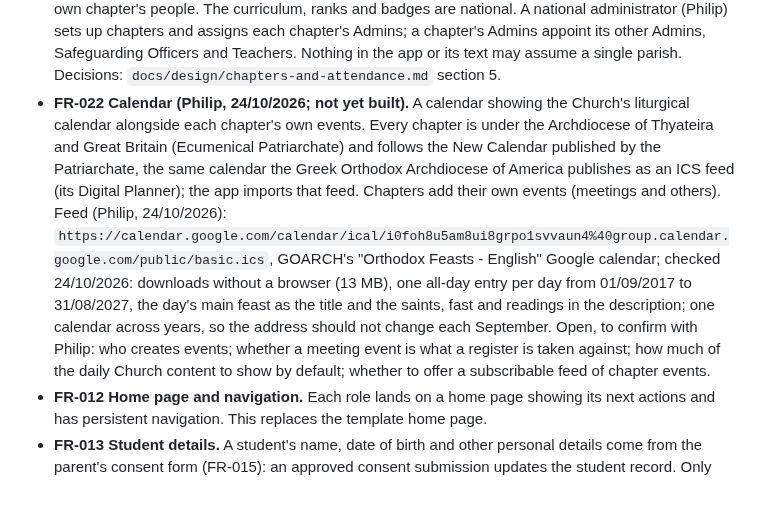
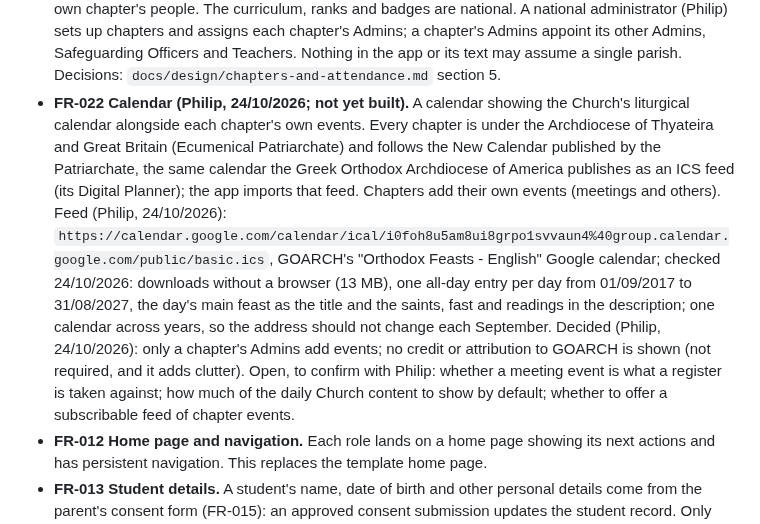
Before and after one commit to PhilipThomas6w/vlms, a Markdown page: docs/requirements/functional.md, the part around the change. Drawn GitHub-style; blank space fills up the shorter version.

Commit message:
FR-022: only Admins add events; no GOARCH credit (Philip, 24/10/2026)

```diff
--- a/docs/requirements/functional.md
+++ b/docs/requirements/functional.md
@@ -65,7 +65,7 @@ These come from walking the user journeys (`user-journeys.md`) against the built
 - **FR-019 No duplicate guardian for an existing account.** When an Admin registers a new guardian (on Register student or Guardian links) with an email that already belongs to an account, the app refuses it and says that an account already exists for that email, pointing the Admin to "Link an existing guardian". No second guardian record is created (Philip, 23/10/2026; found in the second browser walk).
 - **FR-020 Attendance register (Philip, 24/10/2026; built 24/10/2026, `docs/design/chapters-and-attendance.md` section 7).** Teachers take a register at each session and attendance is tracked over time, per student and per chapter. The register is self-contained in each chapter: only that chapter's staff take and see it. Nationally, attendance is available only as anonymous figures, never names. Parents see their own child's attendance and progress. Marks are present or absent only; a student is flagged at risk after two absences in a row (Philip, 24/10/2026; `docs/design/chapters-and-attendance.md` section 5).
 - **FR-021 Chapters (Philip, 24/10/2026; built 24/10/2026, `docs/adr/0010-chapters.md`).** Varangians is to grow into chapters at Orthodox parishes across the country; Shrewsbury Orthodox Church is the first chapter, not the whole system, and the Greek Orthodox Church of the Holy Transfiguration, Coventry, is added as a second chapter for testing. Every student, guardian, consent, DBS record, completion, register and registration application belongs to a chapter, and chapter staff see only their own chapter's people. The curriculum, ranks and badges are national. A national administrator (Philip) sets up chapters and assigns each chapter's Admins; a chapter's Admins appoint its other Admins, Safeguarding Officers and Teachers. Nothing in the app or its text may assume a single parish. Decisions: `docs/design/chapters-and-attendance.md` section 5.
-- **FR-022 Calendar (Philip, 24/10/2026; not yet built).** A calendar showing the Church's liturgical calendar alongside each chapter's own events. Every chapter is under the Archdiocese of Thyateira and Great Britain (Ecumenical Patriarchate) and follows the New Calendar published by the Patriarchate, the same calendar the Greek Orthodox Archdiocese of America publishes as an ICS feed (its Digital Planner); the app imports that feed. Chapters add their own events (meetings and others). Feed (Philip, 24/10/2026): `https://calendar.google.com/calendar/ical/i0foh8u5am8ui8grpo1svvaun4%40group.calendar.google.com/public/basic.ics`, GOARCH's "Orthodox Feasts - English" Google calendar; checked 24/10/2026: downloads without a browser (13 MB), one all-day entry per day from 01/09/2017 to 31/08/2027, the day's main feast as the title and the saints, fast and readings in the description; one calendar across years, so the address should not change each September. Open, to confirm with Philip: who creates events; whether a meeting event is what a register is taken against; how much of the daily Church content to show by default; whether to offer a subscribable feed of chapter events.
+- **FR-022 Calendar (Philip, 24/10/2026; not yet built).** A calendar showing the Church's liturgical calendar alongside each chapter's own events. Every chapter is under the Archdiocese of Thyateira and Great Britain (Ecumenical Patriarchate) and follows the New Calendar published by the Patriarchate, the same calendar the Greek Orthodox Archdiocese of America publishes as an ICS feed (its Digital Planner); the app imports that feed. Chapters add their own events (meetings and others). Feed (Philip, 24/10/2026): `https://calendar.google.com/calendar/ical/i0foh8u5am8ui8grpo1svvaun4%40group.calendar.google.com/public/basic.ics`, GOARCH's "Orthodox Feasts - English" Google calendar; checked 24/10/2026: downloads without a browser (13 MB), one all-day entry per day from 01/09/2017 to 31/08/2027, the day's main feast as the title and the saints, fast and readings in the description; one calendar across years, so the address should not change each September. Decided (Philip, 24/10/2026): only a chapter's Admins add events; no credit or attribution to GOARCH is shown (not required, and it adds clutter). Open, to confirm with Philip: whether a meeting event is what a register is taken against; how much of the daily Church content to show by default; whether to offer a subscribable feed of chapter events.
 - **FR-012 Home page and navigation.** Each role lands on a home page showing its next actions and has persistent navigation. This replaces the template home page.
 - **FR-013 Student details.** A student's name, date of birth and other personal details come from the parent's consent form (FR-015): an approved consent submission updates the student record. Only Admins assign a student's teacher and change a student's status (Philip, 22/10/2026).
 - **FR-014 Rank badge images.** An Admin uploads one badge image per rank, shown wherever badges are listed.
```
Also changed, not shown: STATE.md (+1 -1 lines).
